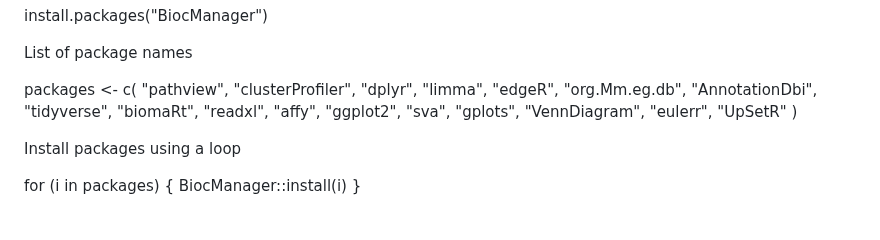
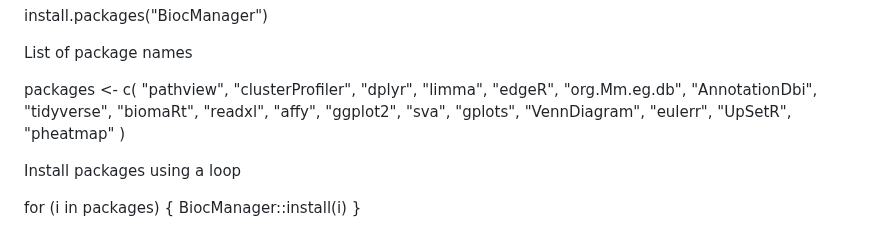
Before and after one commit to JosephAgim/Bulk-RNA-analysis-of-Mus-musculus-Cerebral-Regions, a Markdown page: README.md, the part around the change. Drawn GitHub-style.

```diff
--- a/README.md
+++ b/README.md
@@ -44,7 +44,8 @@ packages <- c(
   "gplots",
   "VennDiagram",
   "eulerr",
-  "UpSetR"
+  "UpSetR",
+  "pheatmap"
 )
 
 Install packages using a loop
```
